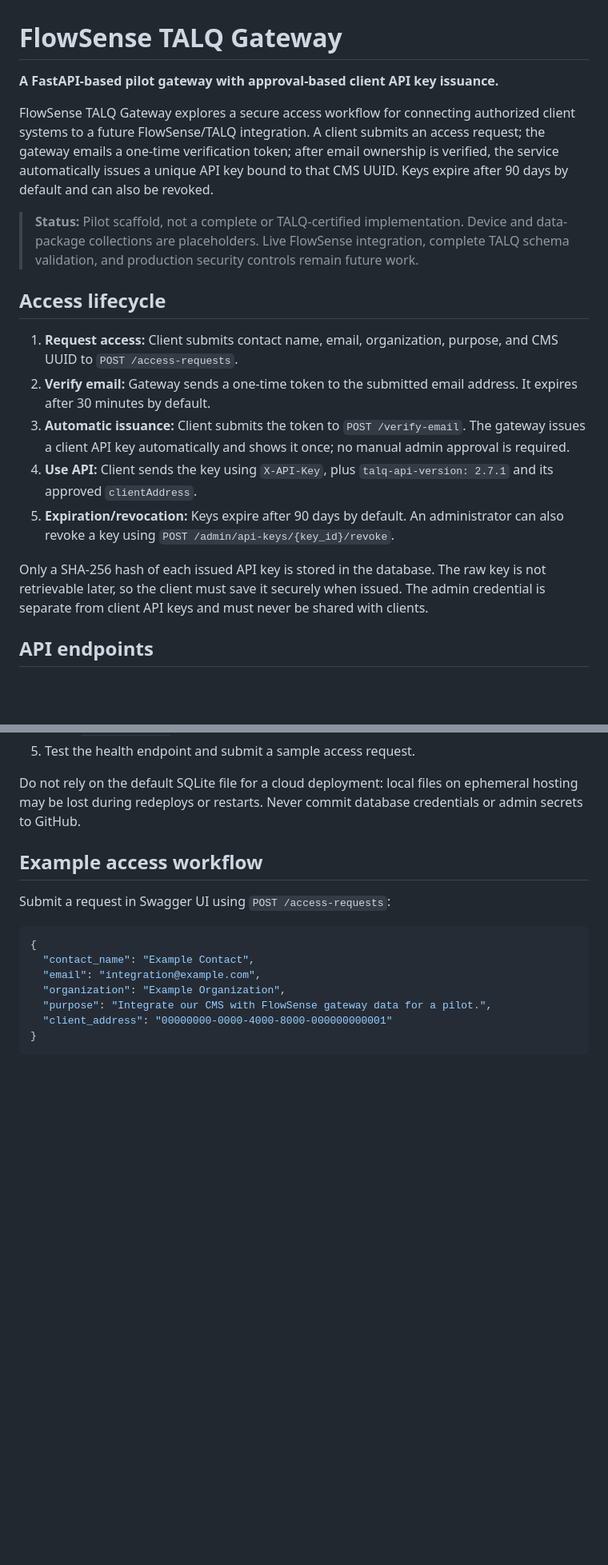
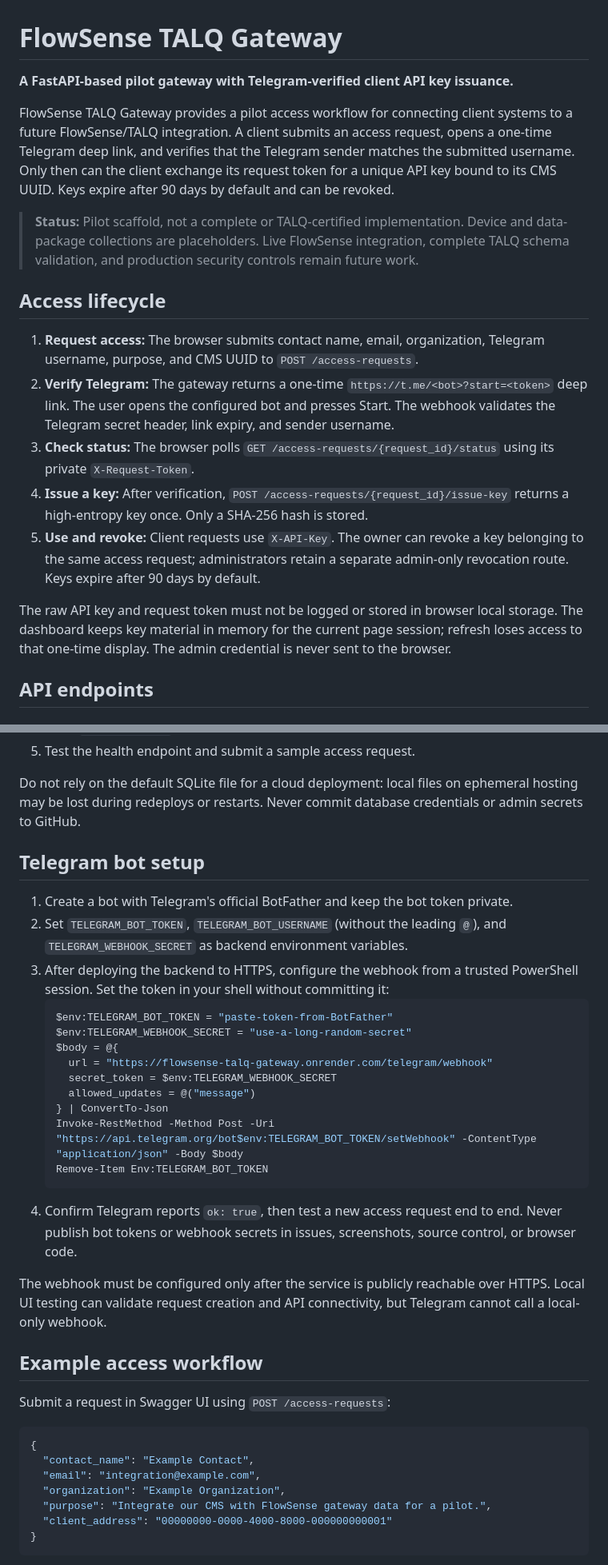
Before and after one commit to ayush2459/talq-api-key, a Markdown page: README.md, 2 parts joined by grey strips. Shown at 80% size. GitHub-like rendering; blank space fills up the shorter version.

Commit message:
Document Telegram-backed API key lifecycle

````diff
--- a/README.md
+++ b/README.md
@@ -1,20 +1,20 @@
 # FlowSense TALQ Gateway
 
-**A FastAPI-based pilot gateway with approval-based client API key issuance.**
+**A FastAPI-based pilot gateway with Telegram-verified client API key issuance.**
 
-FlowSense TALQ Gateway explores a secure access workflow for connecting authorized client systems to a future FlowSense/TALQ integration. A client submits an access request; the gateway emails a one-time verification token; after email ownership is verified, the service automatically issues a unique API key bound to that CMS UUID. Keys expire after 90 days by default and can also be revoked.
+FlowSense TALQ Gateway provides a pilot access workflow for connecting client systems to a future FlowSense/TALQ integration. A client submits an access request, opens a one-time Telegram deep link, and verifies that the Telegram sender matches the submitted username. Only then can the client exchange its request token for a unique API key bound to its CMS UUID. Keys expire after 90 days by default and can be revoked.
 
 > **Status:** Pilot scaffold, not a complete or TALQ-certified implementation. Device and data-package collections are placeholders. Live FlowSense integration, complete TALQ schema validation, and production security controls remain future work.
 
 ## Access lifecycle
 
-1. **Request access:** Client submits contact name, email, organization, purpose, and CMS UUID to `POST /access-requests`.
-2. **Verify email:** Gateway sends a one-time token to the submitted email address. It expires after 30 minutes by default.
-3. **Automatic issuance:** Client submits the token to `POST /verify-email`. The gateway issues a client API key automatically and shows it once; no manual admin approval is required.
-4. **Use API:** Client sends the key using `X-API-Key`, plus `talq-api-version: 2.7.1` and its approved `clientAddress`.
-5. **Expiration/revocation:** Keys expire after 90 days by default. An administrator can also revoke a key using `POST /admin/api-keys/{key_id}/revoke`.
+1. **Request access:** The browser submits contact name, email, organization, Telegram username, purpose, and CMS UUID to `POST /access-requests`.
+2. **Verify Telegram:** The gateway returns a one-time `https://t.me/<bot>?start=<token>` deep link. The user opens the configured bot and presses Start. The webhook validates the Telegram secret header, link expiry, and sender username.
+3. **Check status:** The browser polls `GET /access-requests/{request_id}/status` using its private `X-Request-Token`.
+4. **Issue a key:** After verification, `POST /access-requests/{request_id}/issue-key` returns a high-entropy key once. Only a SHA-256 hash is stored.
+5. **Use and revoke:** Client requests use `X-API-Key`. The owner can revoke a key belonging to the same access request; administrators retain a separate admin-only revocation route. Keys expire after 90 days by default.
 
-Only a SHA-256 hash of each issued API key is stored in the database. The raw key is not retrievable later, so the client must save it securely when issued. The admin credential is separate from client API keys and must never be shared with clients.
+The raw API key and request token must not be logged or stored in browser local storage. The dashboard keeps key material in memory for the current page session; refresh loses access to that one-time display. The admin credential is never sent to the browser.
 
 ## API endpoints
 
@@ -109,6 +112,26 @@ The repository includes a Dockerfile and Render Blueprint. For approval and API-
 
 Do not rely on the default SQLite file for a cloud deployment: local files on ephemeral hosting may be lost during redeploys or restarts. Never commit database credentials or admin secrets to GitHub.
 
+## Telegram bot setup
+
+1. Create a bot with Telegram's official BotFather and keep the bot token private.
+2. Set `TELEGRAM_BOT_TOKEN`, `TELEGRAM_BOT_USERNAME` (without the leading `@`), and `TELEGRAM_WEBHOOK_SECRET` as backend environment variables.
+3. After deploying the backend to HTTPS, configure the webhook from a trusted PowerShell session. Set the token in your shell without committing it:
+   ```powershell
+   $env:TELEGRAM_BOT_TOKEN = "paste-token-from-BotFather"
+   $env:TELEGRAM_WEBHOOK_SECRET = "use-a-long-random-secret"
+   $body = @{
+     url = "https://flowsense-talq-gateway.onrender.com/telegram/webhook"
+     secret_token = $env:TELEGRAM_WEBHOOK_SECRET
+     allowed_updates = @("message")
+   } | ConvertTo-Json
+   Invoke-RestMethod -Method Post -Uri "https://api.telegram.org/bot$env:TELEGRAM_BOT_TOKEN/setWebhook" -ContentType "application/json" -Body $body
+   Remove-Item Env:TELEGRAM_BOT_TOKEN
+   ```
+4. Confirm Telegram reports `ok: true`, then test a new access request end to end. Never publish bot tokens or webhook secrets in issues, screenshots, source control, or browser code.
+
+The webhook must be configured only after the service is publicly reachable over HTTPS. Local UI testing can validate request creation and API connectivity, but Telegram cannot call a local-only webhook.
+
 ## Example access workflow
 
 Submit a request in Swagger UI using `POST /access-requests`:
````
Also changed, not shown: other parts of README.md (+8 -5 lines).
